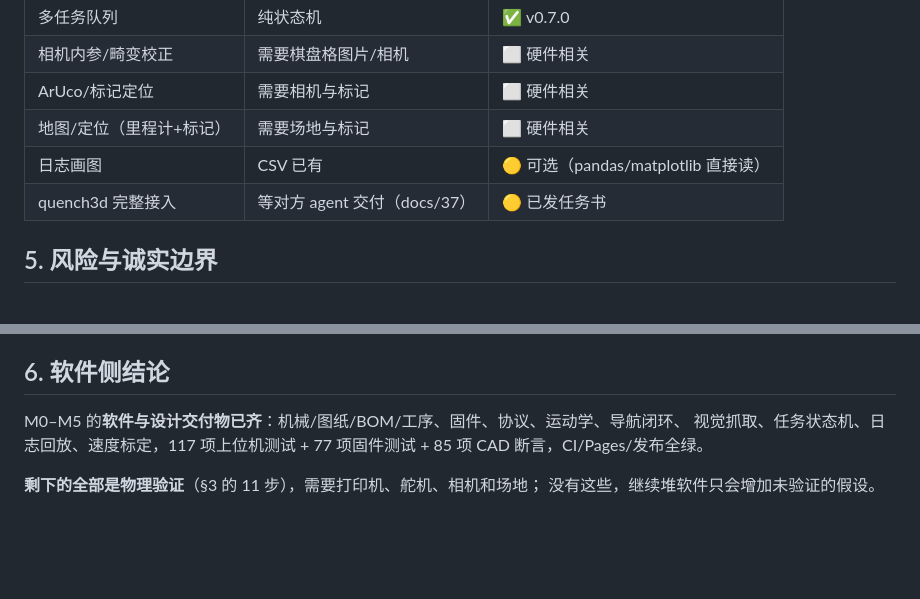
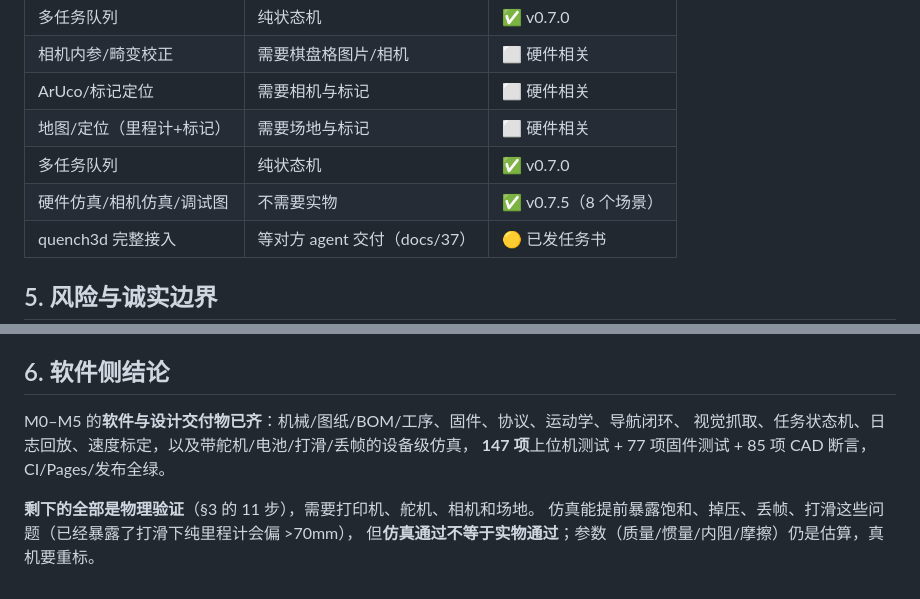
Before and after one commit to gh503/robot-modkit, a Markdown page: docs/42-完成度审计.md, 2 parts joined by grey strips. Drawn GitHub-style; blank space fills up the shorter version.

```diff
--- a/docs/42-完成度审计.md
+++ b/docs/42-完成度审计.md
@@ -55,7 +55,8 @@
 | 相机内参/畸变校正 | 需要棋盘格图片/相机 | ⬜ 硬件相关 |
 | ArUco/标记定位 | 需要相机与标记 | ⬜ 硬件相关 |
 | 地图/定位（里程计+标记） | 需要场地与标记 | ⬜ 硬件相关 |
-| 日志画图 | CSV 已有 | 🟡 可选（pandas/matplotlib 直接读） |
+| 多任务队列 | 纯状态机 | ✅ v0.7.0 |
+| 硬件仿真/相机仿真/调试图 | 不需要实物 | ✅ v0.7.5（8 个场景） |
 | quench3d 完整接入 | 等对方 agent 交付（docs/37） | 🟡 已发任务书 |
 
 ## 5. 风险与诚实边界
@@ -72,8 +73,9 @@
 ## 6. 软件侧结论
 
 M0–M5 的**软件与设计交付物已齐**：机械/图纸/BOM/工序、固件、协议、运动学、导航闭环、
-视觉抓取、任务状态机、日志回放、速度标定，117 项上位机测试 + 77 项固件测试 + 85 项
-CAD 断言，CI/Pages/发布全绿。
+视觉抓取、任务状态机、日志回放、速度标定，以及带舵机/电池/打滑/丢帧的设备级仿真，
+**147 项**上位机测试 + 77 项固件测试 + 85 项 CAD 断言，CI/Pages/发布全绿。
 
-**剩下的全部是物理验证**（§3 的 11 步），需要打印机、舵机、相机和场地；
-没有这些，继续堆软件只会增加未验证的假设。
+**剩下的全部是物理验证**（§3 的 11 步），需要打印机、舵机、相机和场地。
+仿真能提前暴露饱和、掉压、丢帧、打滑这些问题（已经暴露了打滑下纯里程计会偏 >70mm），
+但**仿真通过不等于实物通过**；参数（质量/惯量/内阻/摩擦）仍是估算，真机要重标。
```
Also changed, not shown: README.md (+4 -1 lines).
